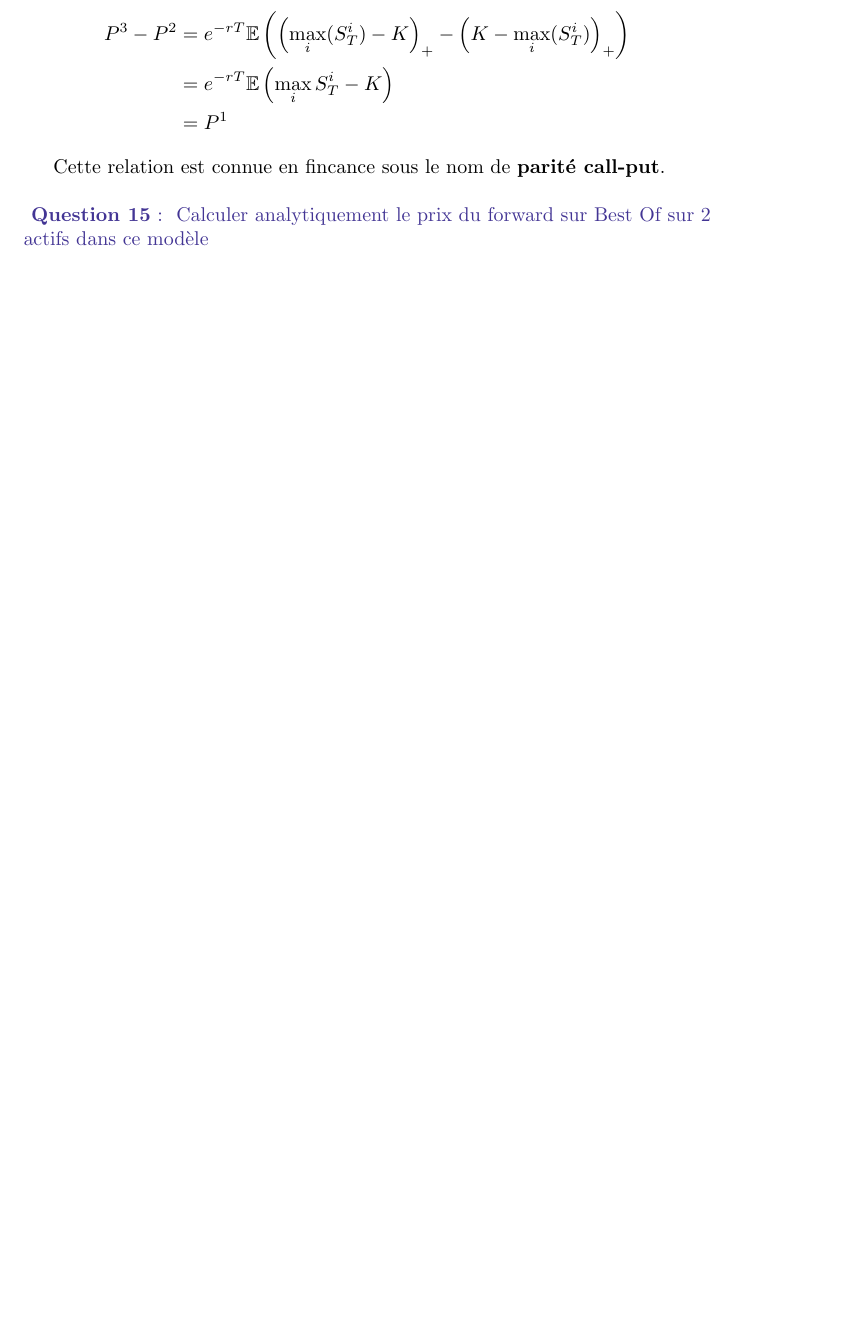
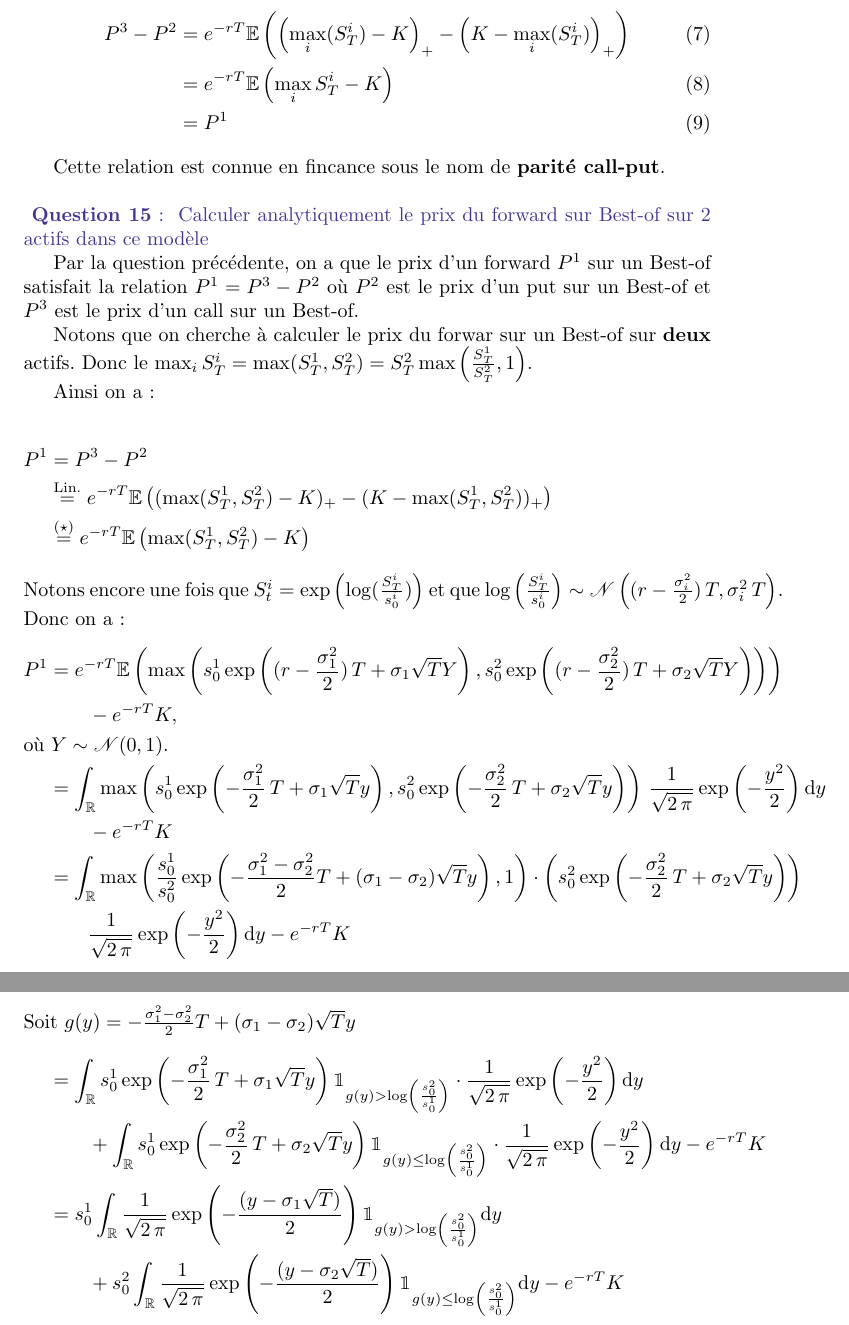
Before and after one commit to quentin-beaurez/Best-of-Options, a LaTeX document (BestOf.tex): part of page 8 of 8 before the commit and two parts of pages 8 and 9 of 9 after it, the two joined at a grey line, cut so that both start at the same text, the shorter picture padded with empty space. Compiled offline with pdfLaTeX.

Commit message:
presque Q15

```diff
--- a/BestOf.tex
+++ b/BestOf.tex
@@ -342,17 +341,41 @@ Notons de plus que pour deux réels $a, b \in \mathbb R$, $(a-b)_+ - (b-a)_+ = a
-  P^3 - P^2 &= e^{-rT} \E \left (\left( \max_i(S_T^i) - K \right)_+ - \left( K - \max_i(S_T^i)\right)_+  \right)\\
+\begin{align}
+  P^3 - P^2 &= e^{-rT} \E \left (\left( \max_i(S_T^i) - K \right)_+ - \left( K - \max_i(S_T^i)\right)_+  \right) \\
             &= e^{-rT} \E\left( \max_i S_T^i - K \right)\\
             &= P^1
-\end{align*}
+\end{align}
 
 Cette relation est connue en fincance sous le nom de \textbf{parité call-put}.
 
 
 %%% QUESTION 15 %%%%%%%%%%%%%%%%%%%%%%%%%%%%%%%%%%%%%%%%%%%%%%%%%%%%%%
 
-\Question{ Calculer analytiquement le prix du forward sur Best Of sur 2 actifs
+\Question{ Calculer analytiquement le prix du forward sur Best-of sur 2 actifs
 dans ce modèle}
 
+Par la question précédente, on a que le prix d'un forward $P^1$ sur un Best-of satisfait la relation $P^1 = P^3 - P^2$ où $P^2$ est le prix d'un put sur un Best-of et $P^3$ est le prix d'un call sur un Best-of.
 
+Notons que on cherche à calculer le prix du forwar sur un Best-of sur \textbf{deux} actifs. Donc le $\max_i S_T^i = \max(S_T^1, S_T^2) = S_T^2\max\left(\frac{S_T^1}{S_T^2},1\right)$.
+
+Ainsi on a :
+
+\begin{align*}
+  P^1 &= P^3 - P^2\\
+      &\overset{\text{Lin.}}{=} e^{-rT}\E\left( (\max(S_T^1, S_T^2)- K)_+ - (K -\max(S_T^1, S_T^2))_+\right)\\
+      &\overset{(\star)}{=} e^{-rT}\E\left( \max(S_T^1, S_T^2)- K \right)\\
+  \intertext{Notons encore une fois que $S_t^i = \exp\left(\log (\frac{S_T^i}{s_0^i})\right)$ et que $\log\left(\frac{S^i_T}{s^i_0}\right) \sim \N\left((r- \frac{\sigma_i^2}{2})\,T , \sigma_i^2 \,T\right)$. Donc on a :}
+  P^1 &=  e^{-rT} \E \left(\max\left(s_0^1 \exp\left((r- \frac{\sigma_1^2}{2})\,T + \sigma_1\sqrt{T} Y\right), s_0^2 \exp\left((r- \frac{\sigma_2^2}{2})\,T + \sigma_2\sqrt{T} Y\right) \right)\right)\\
+  &\qquad- e^{-rT}K,
+        \shortintertext{où $Y \sim \N(0,1)$.}
+      &= \int_\R \max\left(s_0^1\exp\left(-\frac{\sigma_1^2}{2}\,T + \sigma_1\sqrt{T} y\right), s_0^2 \exp\left(-\frac{\sigma_2^2}{2}\,T + \sigma_2\sqrt{T} y\right)\right)\, \frac{1}{\sqrt{2\,\pi}}\exp\left(-\frac{y^2}{2}\right) \d y \\
+      &\qquad - e^{-rT}K\\
+      &= \int_\R \max\left(\frac{s^1_0}{s^2_0}\exp\left(-\frac{\sigma_1^2 - \sigma_2^2}{2}T + (\sigma_1 - \sigma_2)\sqrt{T}y\right), 1\right) \cdot \left(s_0^2 \exp\left(-\frac{\sigma_2^2}{2}\,T + \sigma_2\sqrt{T} y\right)\right)\\
+      &\qquad \frac{1}{\sqrt{2\,\pi}}\exp\left(-\frac{y^2}{2}\right) \d y - e^{-rT}K\\
+  \intertext{Soit $g(y) = -\frac{\sigma_1^2 - \sigma_2^2}{2}T + (\sigma_1 - \sigma_2)\sqrt{T}y$}
+      &= \int_\R s_0^1\exp\left(-\frac{\sigma_1^2}{2}\,T + \sigma_1\sqrt{T} y\right) \1_{g(y) > \log\left(\frac{s_0^2}{s_0^1} \right)} \cdot \frac{1}{\sqrt{2\,\pi}}\exp\left(-\frac{y^2}{2}\right) \d y \\
+      &\qquad+ \int_\R s_0^1\exp\left(-\frac{\sigma_2^2}{2}\,T + \sigma_2\sqrt{T} y\right) \1_{g(y) \leq \log\left(\frac{s_0^2}{s_0^1} \right)} \cdot \frac{1}{\sqrt{2\,\pi}}\exp\left(-\frac{y^2}{2}\right) \d y  - e^{-rT}K\\
+      &= s_0^1 \int_\R \frac{1}{\sqrt{2\,\pi}} \exp\left(-\frac{(y - \sigma_1\sqrt{T})}{2}\right) \1_{g(y) > \log\left(\frac{s_0^2}{s_0^1} \right)} \d y \\
+      &\qquad+ s_0^2 \int_\R \frac{1}{\sqrt{2\,\pi}} \exp\left(-\frac{(y - \sigma_2\sqrt{T})}{2}\right) \1_{g(y) \leq \log\left(\frac{s_0^2}{s_0^1} \right)} \d y  - e^{-rT}K\\
+\end{align*}
 
 
 \end{document}
```
Also changed, not shown: BestOf.tex (3 more changed lines).
